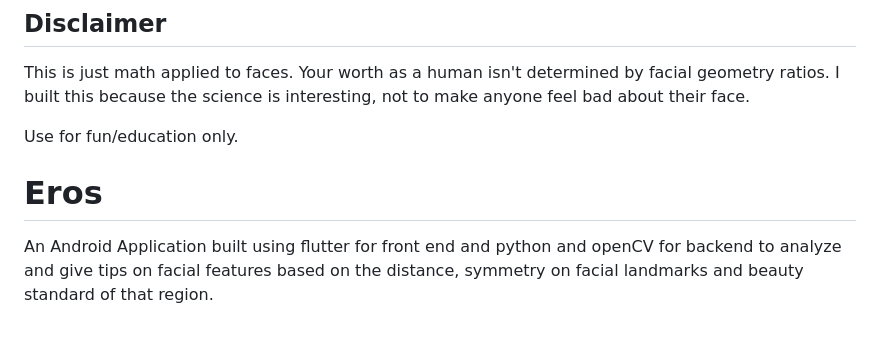
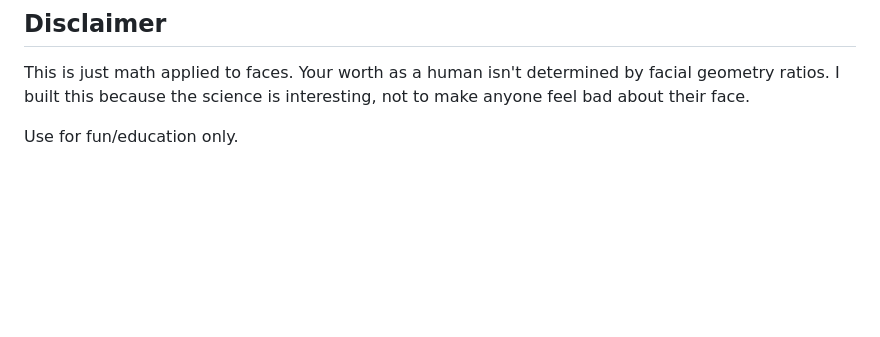
Before and after one commit to Rexaintreal/Eros, a Markdown page: readme.md, the part around the change. Drawn GitHub-style; blank space fills up the shorter version.

```diff
--- a/readme.md
+++ b/readme.md
@@ -180,5 +180,3 @@ MIT License - do whatever you want with this code.
 This is just math applied to faces. Your worth as a human isn't determined by facial geometry ratios. I built this because the science is interesting, not to make anyone feel bad about their face.
 
 Use for fun/education only.
-# Eros
-An Android Application built using flutter for front end and python and openCV for backend to analyze and give tips on facial features based on the distance, symmetry on facial landmarks and beauty standard of that region.
```
